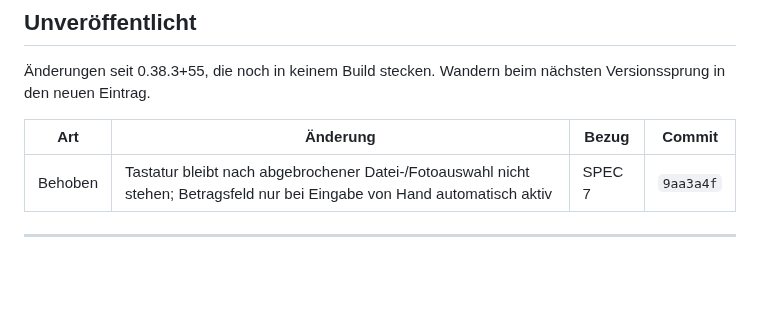
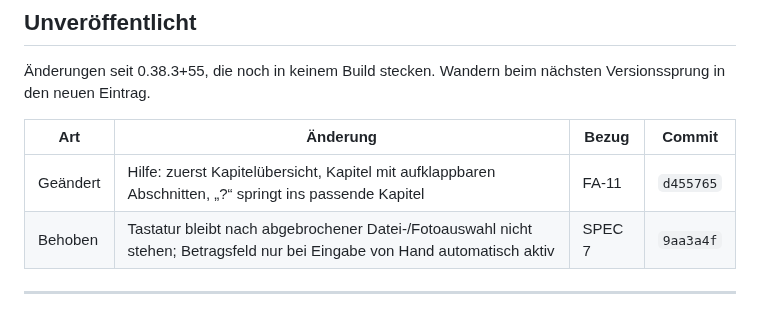
Before and after one commit to juergenjesenko-gif/Buchhaltung-, a Markdown page: docs/RELEASE_NOTES.md, the part around the change. Drawn GitHub-style; blank space fills up the shorter version.

Commit message:
Release Notes: Hilfe mit Kapitelübersicht unter Unveröffentlicht
Co-Authored-By: Claude Opus 5.5 <noreply@anthropic.com>
Claude-Session: https://claude.ai/code/session_016sfhTuSB7LJAoqeRige712

```diff
--- a/docs/RELEASE_NOTES.md
+++ b/docs/RELEASE_NOTES.md
@@ -34,6 +34,7 @@ nächsten Versionssprung in den neuen Eintrag.
 
 | Art | Änderung | Bezug | Commit |
 |---|---|---|---|
+| Geändert | Hilfe: zuerst Kapitelübersicht, Kapitel mit aufklappbaren Abschnitten, „?“ springt ins passende Kapitel | FA-11 | `d455765` |
 | Behoben | Tastatur bleibt nach abgebrochener Datei-/Fotoauswahl nicht stehen; Betragsfeld nur bei Eingabe von Hand automatisch aktiv | SPEC 7 | `9aa3a4f` |
 
 ---
```
